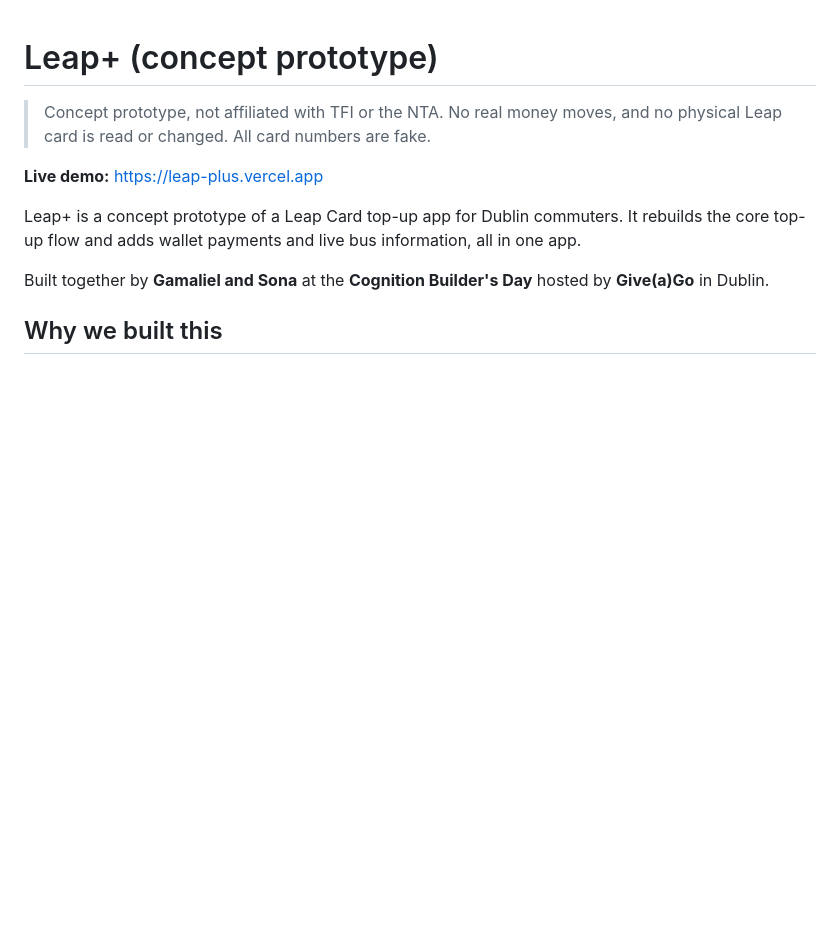
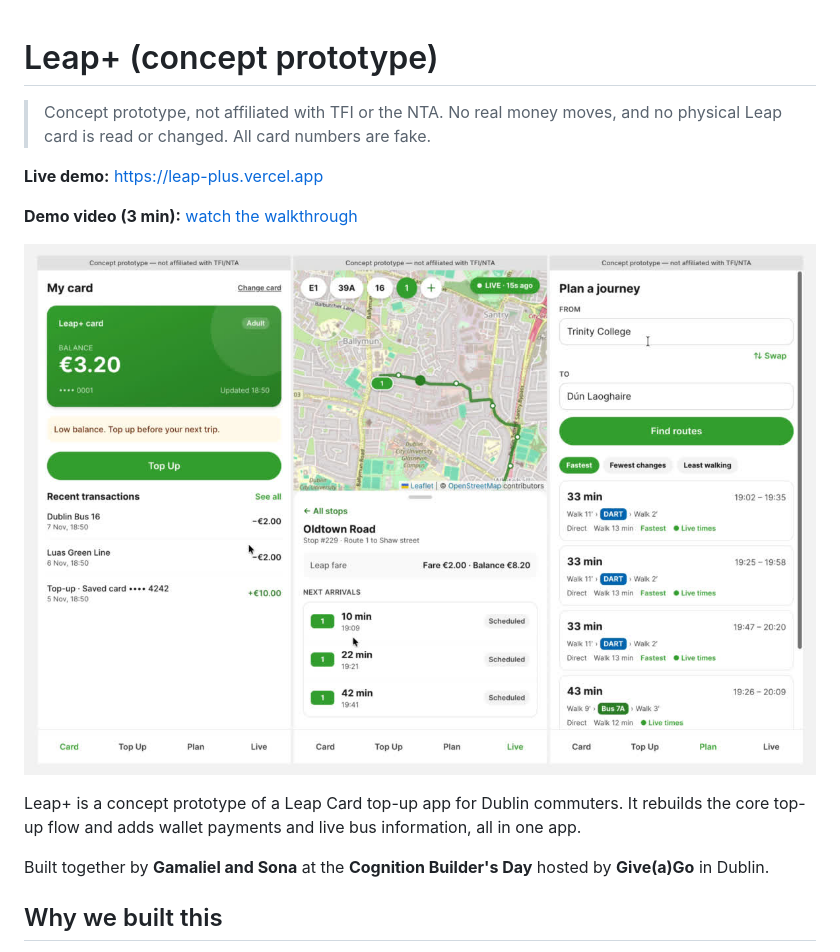
Before and after one commit to SonaMaharjan/leap-plus, a Markdown page: README.md, the part around the change. GitHub-like rendering; pictures changed too: docs/media/demo-poster.jpg (added); blank space fills up the shorter version.

Commit message:
docs: add demo video and preview image to README

```diff
--- a/README.md
+++ b/README.md
@@ -3,6 +3,10 @@
 > Concept prototype, not affiliated with TFI or the NTA. No real money moves, and no physical Leap card is read or changed. All card numbers are fake.
 
 **Live demo:** https://leap-plus.vercel.app
+
+**Demo video (3 min):** [watch the walkthrough](docs/media/leap-plus-demo.mp4)
+
+[![Leap+ demo: card balance, live buses with fare check, and journey planning](docs/media/demo-poster.jpg)](docs/media/leap-plus-demo.mp4)
 
 Leap+ is a concept prototype of a Leap Card top-up app for Dublin commuters. It rebuilds the core top-up flow and adds wallet payments and live bus information, all in one app.
 
```
Also changed, not shown: 1 other file.
